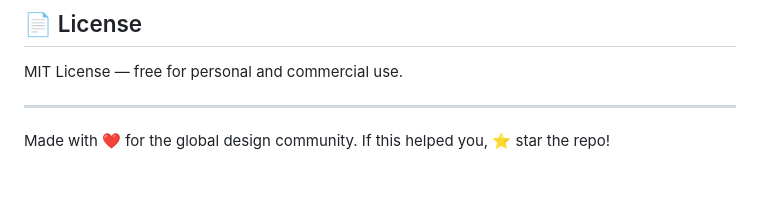
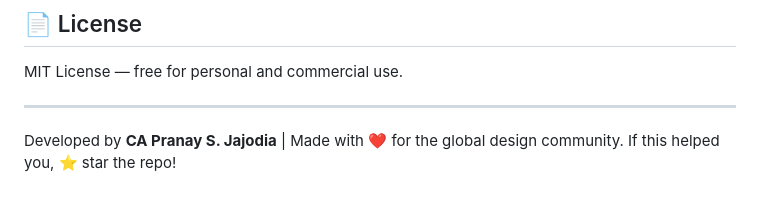
Before and after one commit to Pranay0495/colorverse, a Markdown page: README.md, the part around the change. Rendered like a GitHub page.

Commit message:
Add developer credit to README

```diff
--- a/README.md
+++ b/README.md
@@ -164,4 +164,4 @@ MIT License — free for personal and commercial use.
 
 ---
 
-Made with ❤️ for the global design community. If this helped you, ⭐ star the repo!
+Developed by **CA Pranay S. Jajodia** | Made with ❤️ for the global design community. If this helped you, ⭐ star the repo!
```
